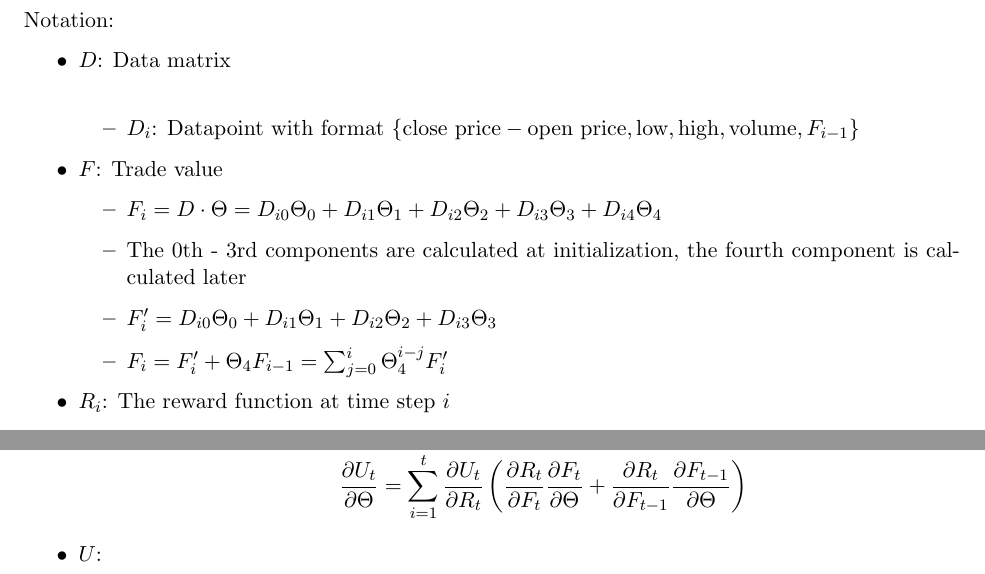
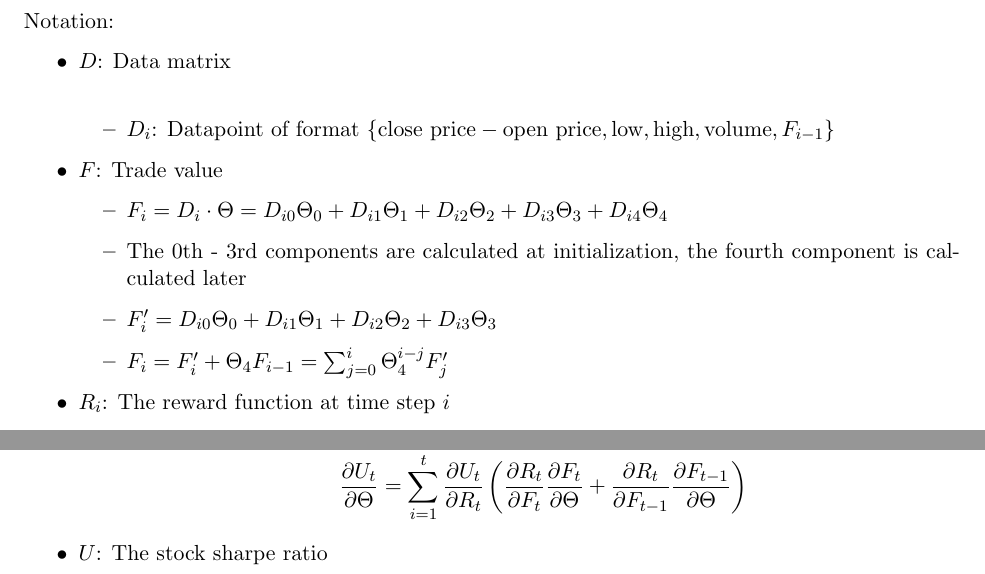
Before and after one commit to mlberkeley/sap, a LaTeX problem sheet (math.tex): two parts of the page, joined at a grey line, cut so that both start at the same text. The pictures show the PDF file math.pdf that the author committed with the source.

Commit message:
Add updated math

```diff
--- a/math.tex
+++ b/math.tex
@@ -55,14 +55,14 @@ Notation:
 \begin{itemize}
     \item $D$: Data matrix \\
     \begin{itemize}
-        \item $D_i$: Datapoint with format $\{\text{close price} - \text{open price}, \text{low}, \text{high}, \text{volume},F_{i-1}\}$
+        \item $D_i$: Datapoint of format $\{\text{close price} - \text{open price}, \text{low}, \text{high}, \text{volume},F_{i-1}\}$
     \end{itemize}
     \item $F$: Trade value% TODO add possible values \\
     \begin{itemize}
-        \item $F_i = D \cdot \Theta = D_{i0}\Theta_0 + D_{i1}\Theta_1 +D_{i2}\Theta_2 +D_{i3}\Theta_3 +D_{i4}\Theta_4$
+        \item $F_i = D_i \cdot \Theta = D_{i0}\Theta_0 + D_{i1}\Theta_1 +D_{i2}\Theta_2 +D_{i3}\Theta_3 +D_{i4}\Theta_4$
         \item The 0th - 3rd components are calculated at initialization, the fourth component is calculated later
         \item $F_i^\prime =  D_{i0}\Theta_0 + D_{i1}\Theta_1 +D_{i2}\Theta_2 +D_{i3}\Theta_3$
-        \item $F_i = F_i^\prime + \Theta_4 F_{i-1} = \sum_{j=0}^i \Theta_4^{i-j} F_i^\prime$
+        \item $F_i = F_i^\prime + \Theta_4 F_{i-1} = \sum_{j=0}^i \Theta_4^{i-j} F_j^\prime$
 
     \end{itemize}
     \item $R_i$: The reward function at time step $i$
@@ -81,9 +81,9 @@ Notation:
 \end{matrix}\right = D_{t0} - \deriv{R_t}{F_t}$$
 
         \item $$\deriv{F_{t}}{\Theta} = D_t$$
-        \item $$\deriv{U_{t}}{\Theta} = \sum_{i=1}^t \deriv{U_t}{R_t}\left(\deriv{R_t}{F_t}\deriv{F_{t}}{\Theta} + \deriv{R_t}{F_{t-1}}\deriv{F_{t-1}}{\Theta} \right)
+        \item $$\deriv{U_{t}}{\Theta} = \sum_{i=1}^t \deriv{U_t}{R_t}\left(\deriv{R_t}{F_t}\deriv{F_{t}}{\Theta} + \deriv{R_t}{F_{t-1}}\deriv{F_{t-1}}{\Theta} \right)$$
     \end{itemize}
-    \item $U$: % TODO add u stuff
+    \item $U$: The stock sharpe ratio % TODO add u stuff
 
 \end{itemize}
 \end{document}
```
Also changed, not shown: math.pdf.
